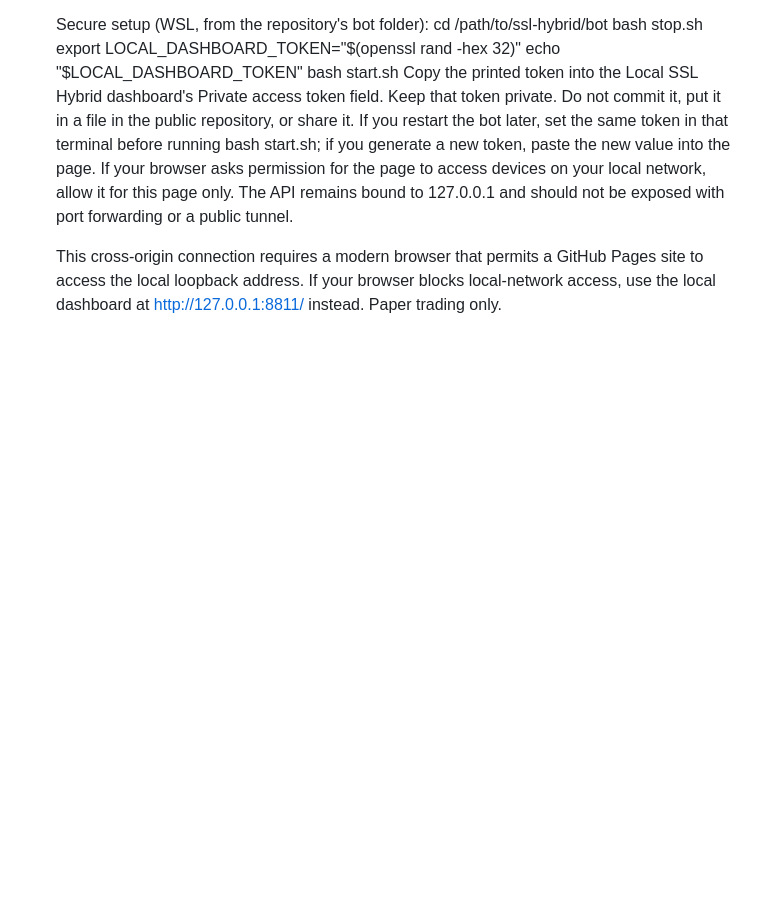
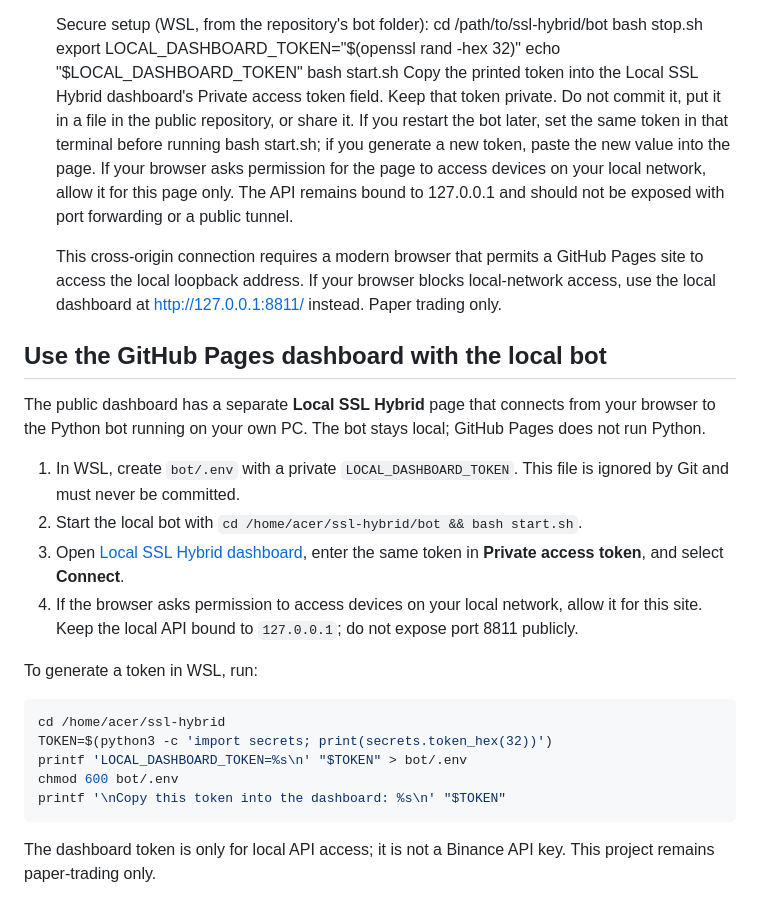
Before and after one commit to dedkovic441-hub/ssl-hybrid, a Markdown page: README.md, the part around the change. Drawn GitHub-style; blank space fills up the shorter version.

Commit message:
Document GitHub Pages dashboard for local paper bot

````diff
--- a/README.md
+++ b/README.md
@@ -120,3 +120,22 @@ PAPER TRADING ONLY. No exchange keys, no real orders.
    This cross-origin connection requires a modern browser that permits a GitHub Pages
    site to access the local loopback address. If your browser blocks local-network access,
    use the local dashboard at http://127.0.0.1:8811/ instead. Paper trading only.
+
+## Use the GitHub Pages dashboard with the local bot
+
+The public dashboard has a separate **Local SSL Hybrid** page that connects from your browser to the Python bot running on your own PC. The bot stays local; GitHub Pages does not run Python.
+
+1. In WSL, create `bot/.env` with a private `LOCAL_DASHBOARD_TOKEN`. This file is ignored by Git and must never be committed.
+2. Start the local bot with `cd /home/acer/ssl-hybrid/bot && bash start.sh`.
+3. Open [Local SSL Hybrid dashboard](https://dedkovic441-hub.github.io/ssl-hybrid-dashboard/local.html), enter the same token in **Private access token**, and select **Connect**.
+4. If the browser asks permission to access devices on your local network, allow it for this site. Keep the local API bound to `127.0.0.1`; do not expose port 8811 publicly.
+
+To generate a token in WSL, run:
+```bash
+cd /home/acer/ssl-hybrid
+TOKEN=$(python3 -c 'import secrets; print(secrets.token_hex(32))')
+printf 'LOCAL_DASHBOARD_TOKEN=%s\n' "$TOKEN" > bot/.env
+chmod 600 bot/.env
+printf '\nCopy this token into the dashboard: %s\n' "$TOKEN"
+```
+The dashboard token is only for local API access; it is not a Binance API key. This project remains paper-trading only.
````
